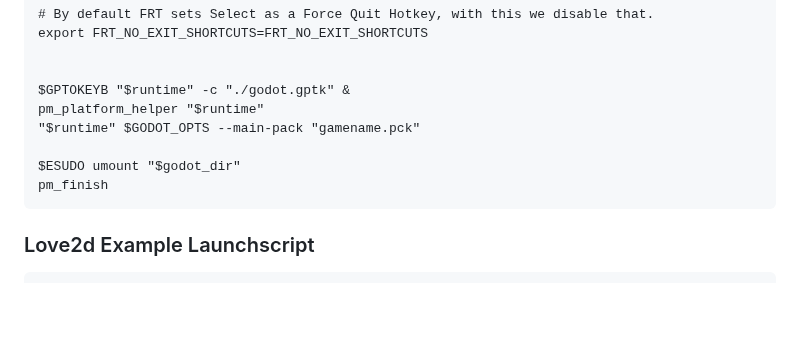
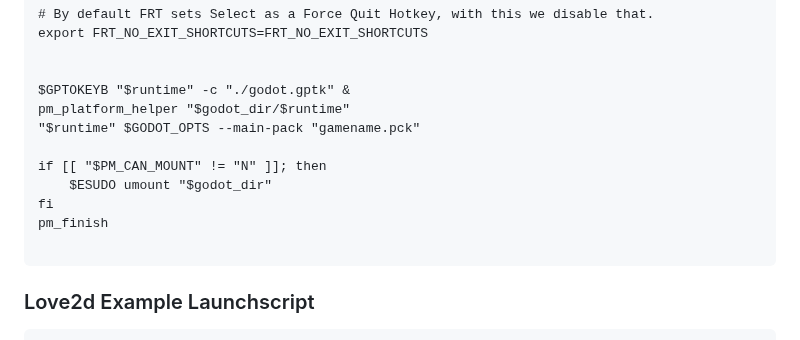
Before and after one commit to PortsMaster/PortMaster-Website, a Markdown page: content/markdown/packaging.markdown, the part around the change. Rendered like a GitHub page; blank space fills up the shorter version.

````diff
--- a/content/markdown/packaging.markdown
+++ b/content/markdown/packaging.markdown
@@ -386,11 +386,14 @@ export FRT_NO_EXIT_SHORTCUTS=FRT_NO_EXIT_SHORTCUTS
 
 
 $GPTOKEYB "$runtime" -c "./godot.gptk" &
-pm_platform_helper "$runtime"
+pm_platform_helper "$godot_dir/$runtime"
 "$runtime" $GODOT_OPTS --main-pack "gamename.pck"
 
-$ESUDO umount "$godot_dir"
+if [[ "$PM_CAN_MOUNT" != "N" ]]; then
+    $ESUDO umount "$godot_dir"
+fi
 pm_finish
+
 ```
 
 ### Love2d Example Launchscript
````
